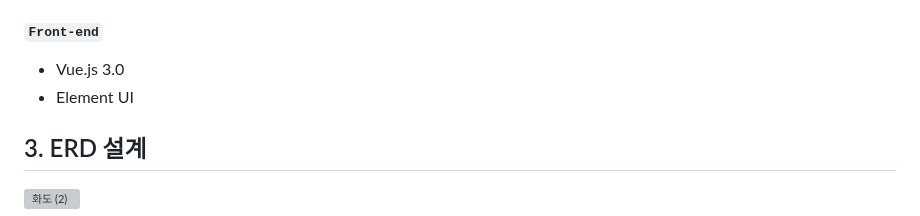
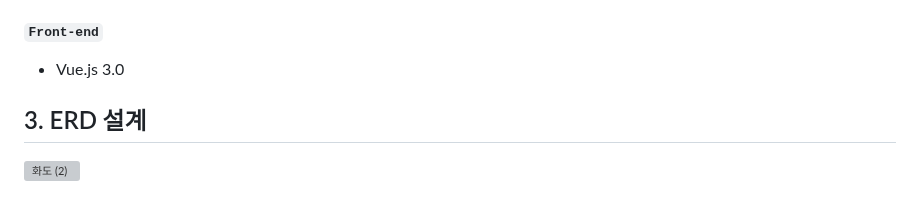
Before and after one commit to illhanunjung/Hwado-final, a Markdown page: README.md, the part around the change. GitHub-like rendering; grey boxes are pictures that could not be loaded.

```diff
--- a/README.md
+++ b/README.md
@@ -22,7 +22,6 @@
   - Jsoup
 #### `Front-end`
   - Vue.js 3.0
-  - Element UI
 
 </br>
 
```
